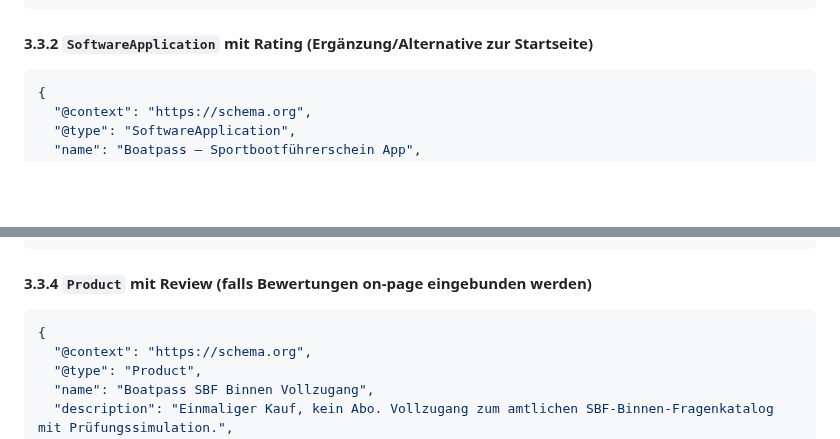
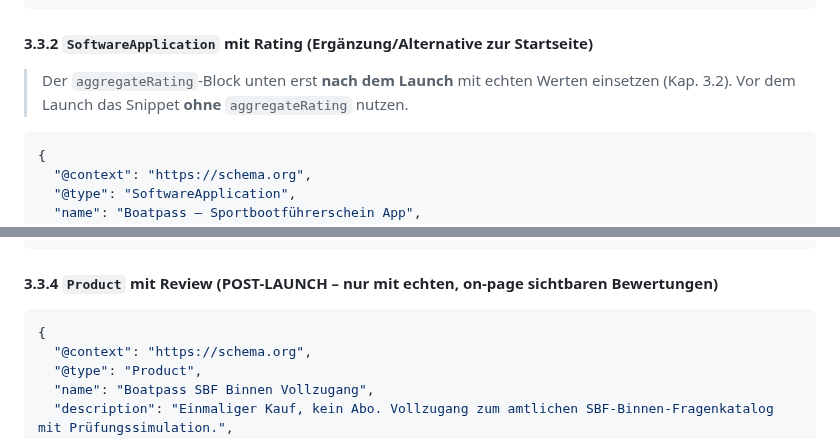
Before and after one commit to mgehler-tech/boatpass-website, a Markdown page: docs/seo-geo-strategie-2026.md, 2 parts joined by grey strips. GitHub-like rendering; blank space fills up the shorter version.

````diff
--- a/docs/seo-geo-strategie-2026.md
+++ b/docs/seo-geo-strategie-2026.md
@@ -289,6 +296,9 @@ Auf die jeweilige Schein-Pillar-Seite:
 
 #### 3.3.2 `SoftwareApplication` mit Rating (Ergänzung/Alternative zur Startseite)
 
+> Der `aggregateRating`-Block unten erst **nach dem Launch** mit echten Werten
+> einsetzen (Kap. 3.2). Vor dem Launch das Snippet **ohne** `aggregateRating` nutzen.
+
 ```json
 {
   "@context": "https://schema.org",
@@ -330,7 +340,7 @@ Auf die jeweilige Schein-Pillar-Seite:
 }
 ```
 
-#### 3.3.4 `Product` mit Review (falls Bewertungen on-page eingebunden werden)
+#### 3.3.4 `Product` mit Review (POST-LAUNCH – nur mit echten, on-page sichtbaren Bewertungen)
 
 ```json
 {
````
Also changed, not shown: other parts of docs/seo-geo-strategie-2026.md (+25 -12 lines).
